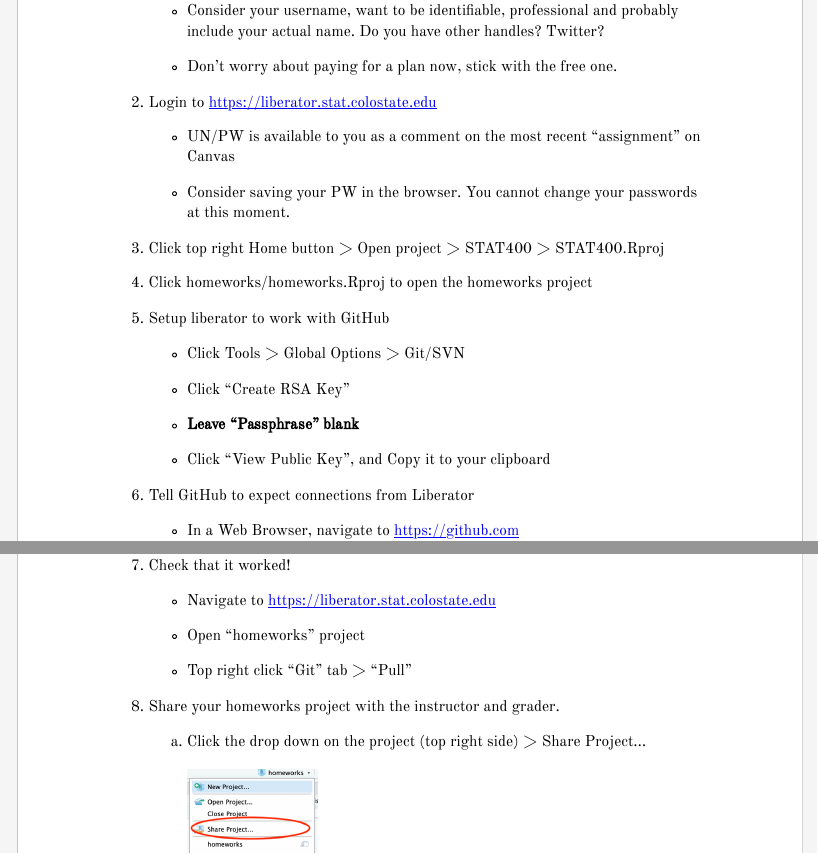
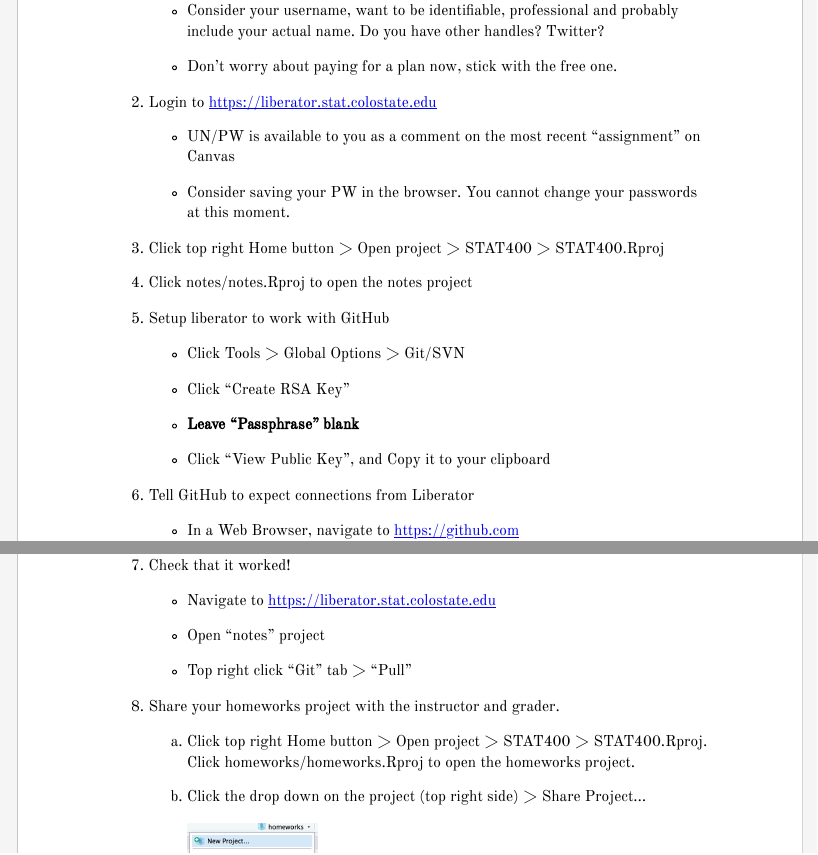
Before and after one commit to stat400-csu/notes, an R Markdown document (0_tools/0_github_liberator.Rmd): the page in a window 1100 px wide, from 780 px down, and a second part further down, joined at a grey line. The pictures show the output file 0_tools/0_github_liberator.html that the author committed with the source, opened offline.

Commit message:
small fixes

```diff
--- a/0_tools/0_github_liberator.Rmd
+++ b/0_tools/0_github_liberator.Rmd
@@ -22,7 +22,7 @@ output:
 
 1. Click top right Home button > Open project > STAT400 > STAT400.Rproj
 
-1. Click homeworks/homeworks.Rproj to open the homeworks project
+1. Click notes/notes.Rproj to open the notes project
 
 1. Setup liberator to work with GitHub
 
@@ -50,11 +50,13 @@ output:
 
     - Navigate to https://liberator.stat.colostate.edu
 
-    - Open "homeworks" project
+    - Open "notes" project
 
     - Top right click "Git" tab > "Pull"
 
 1. Share your homeworks project with the instructor and grader.
+
+    a. Click top right Home button > Open project > STAT400 > STAT400.Rproj. Click homeworks/homeworks.Rproj to open the homeworks project.
 
     a. Click the drop down on the project (top right side) > Share Project...
 
```
Also changed, not shown: 00_admin/syllabus.Rmd (+1 -1 lines), 00_admin/syllabus.html, 00_admin/syllabus.pdf, 0_tools/0_github_liberator.html, 0_tools/0_github_liberator.pdf.
